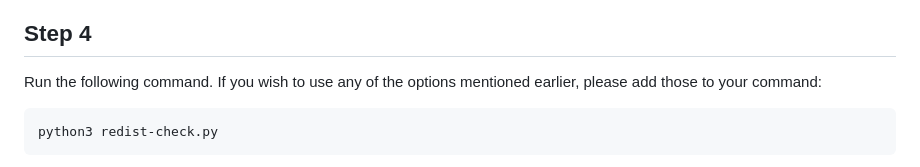
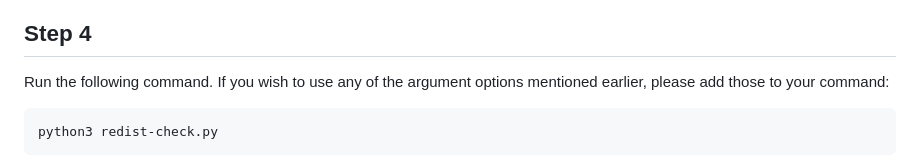
Before and after one commit to PaloAltoNetworks/redist-check, a Markdown page: README.md, the part around the change. Drawn GitHub-style.

````diff
--- a/README.md
+++ b/README.md
@@ -67,7 +67,7 @@ This will display usage examples and different argument options available for th
 
 ## Step 4
 
-Run the following command. If you wish to use any of the options mentioned earlier, please add those to your command:
+Run the following command. If you wish to use any of the argument options mentioned earlier, please add those to your command:
 
 ```
 python3 redist-check.py
````
